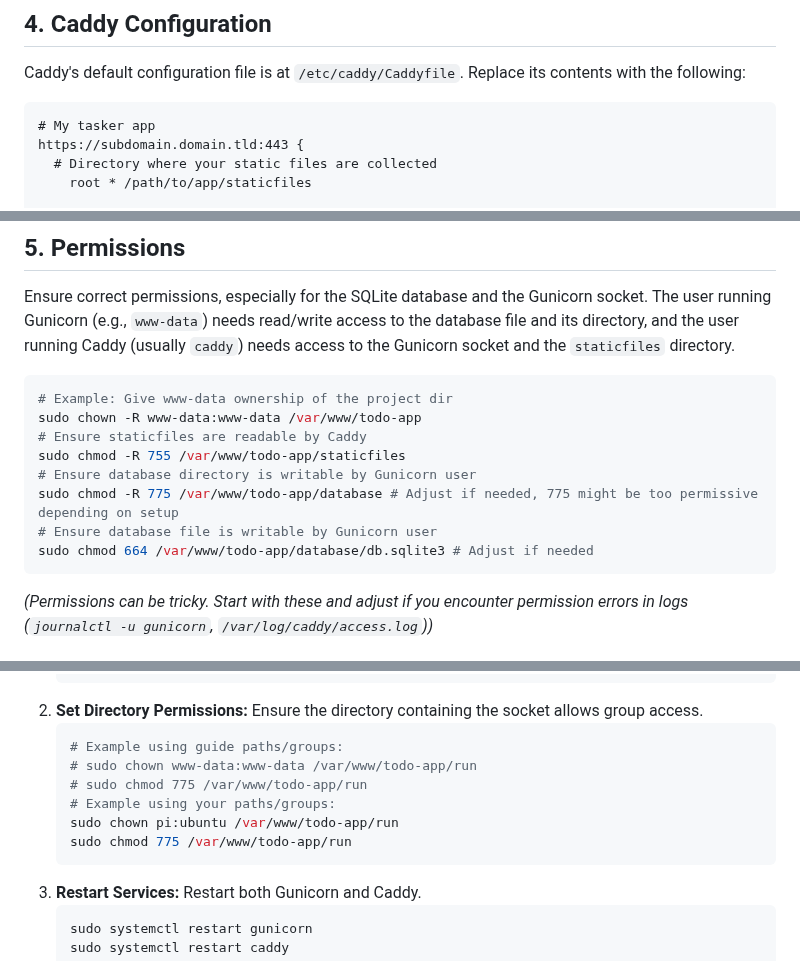
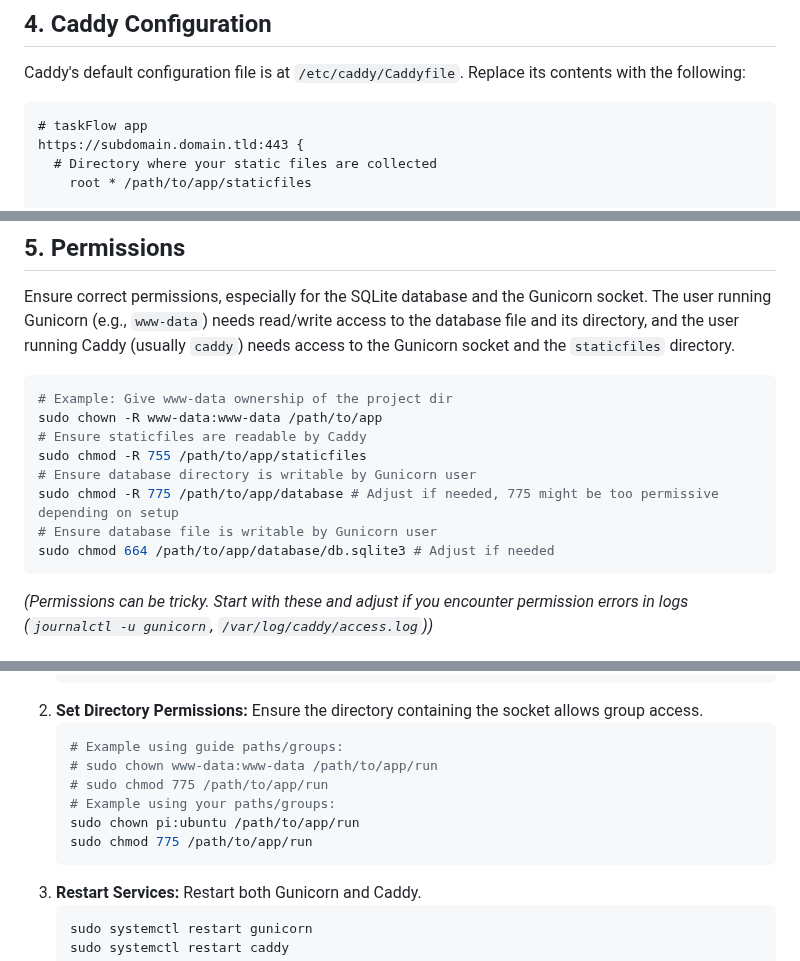
Before and after one commit to juandarr/todo-react-django, a Markdown page: DEPLOYMENT_GUIDE.md, 3 parts joined by grey strips. Rendered like a GitHub page.

Commit message:
update: paths and instructions to handle permissions on files and sockets

````diff
--- a/DEPLOYMENT_GUIDE.md
+++ b/DEPLOYMENT_GUIDE.md
@@ -188,7 +188,7 @@ sudo systemctl status gunicorn # Check status
 Caddy's default configuration file is at `/etc/caddy/Caddyfile`. Replace its contents with the following:
 
 ```caddyfile
-# My tasker app
+# taskFlow app
 https://subdomain.domain.tld:443 {
   # Directory where your static files are collected
     root * /path/to/app/staticfiles
@@ -240,13 +240,13 @@ Ensure correct permissions, especially for the SQLite database and the Gunicorn
 
 ```bash
 # Example: Give www-data ownership of the project dir
-sudo chown -R www-data:www-data /var/www/todo-app
+sudo chown -R www-data:www-data /path/to/app
 # Ensure staticfiles are readable by Caddy
-sudo chmod -R 755 /var/www/todo-app/staticfiles
+sudo chmod -R 755 /path/to/app/staticfiles
 # Ensure database directory is writable by Gunicorn user
-sudo chmod -R 775 /var/www/todo-app/database # Adjust if needed, 775 might be too permissive depending on setup
+sudo chmod -R 775 /path/to/app/database # Adjust if needed, 775 might be too permissive depending on setup
 # Ensure database file is writable by Gunicorn user
-sudo chmod 664 /var/www/todo-app/database/db.sqlite3 # Adjust if needed
+sudo chmod 664 /path/to/app/database/db.sqlite3 # Adjust if needed
 ```
 
 _(Permissions can be tricky. Start with these and adjust if you encounter permission errors in logs (`journalctl -u gunicorn`, `/var/log/caddy/access.log`))_
@@ -265,11 +265,11 @@ If Caddy logs show "permission denied" when trying to connect to the Gunicorn so
 2.  **Set Directory Permissions:** Ensure the directory containing the socket allows group access.
     ```bash
     # Example using guide paths/groups:
-    # sudo chown www-data:www-data /var/www/todo-app/run
-    # sudo chmod 775 /var/www/todo-app/run
+    # sudo chown www-data:www-data /path/to/app/run
+    # sudo chmod 775 /path/to/app/run
     # Example using your paths/groups:
-    sudo chown pi:ubuntu /var/www/todo-app/run
-    sudo chmod 775 /var/www/todo-app/run
+    sudo chown pi:ubuntu /path/to/app/run
+    sudo chmod 775 /path/to/app/run
     ```
 3.  **Restart Services:** Restart both Gunicorn and Caddy.
     ```bash
````
